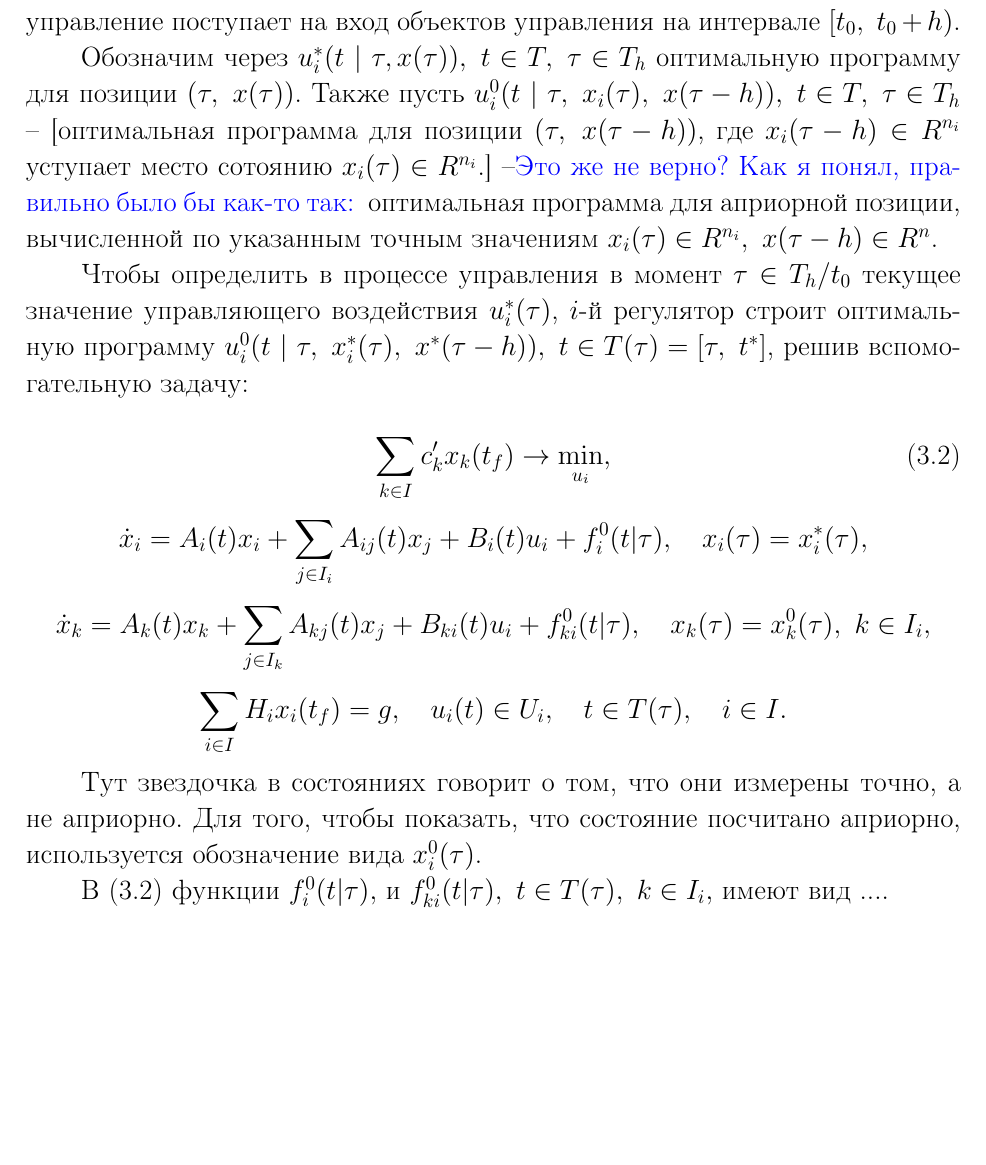
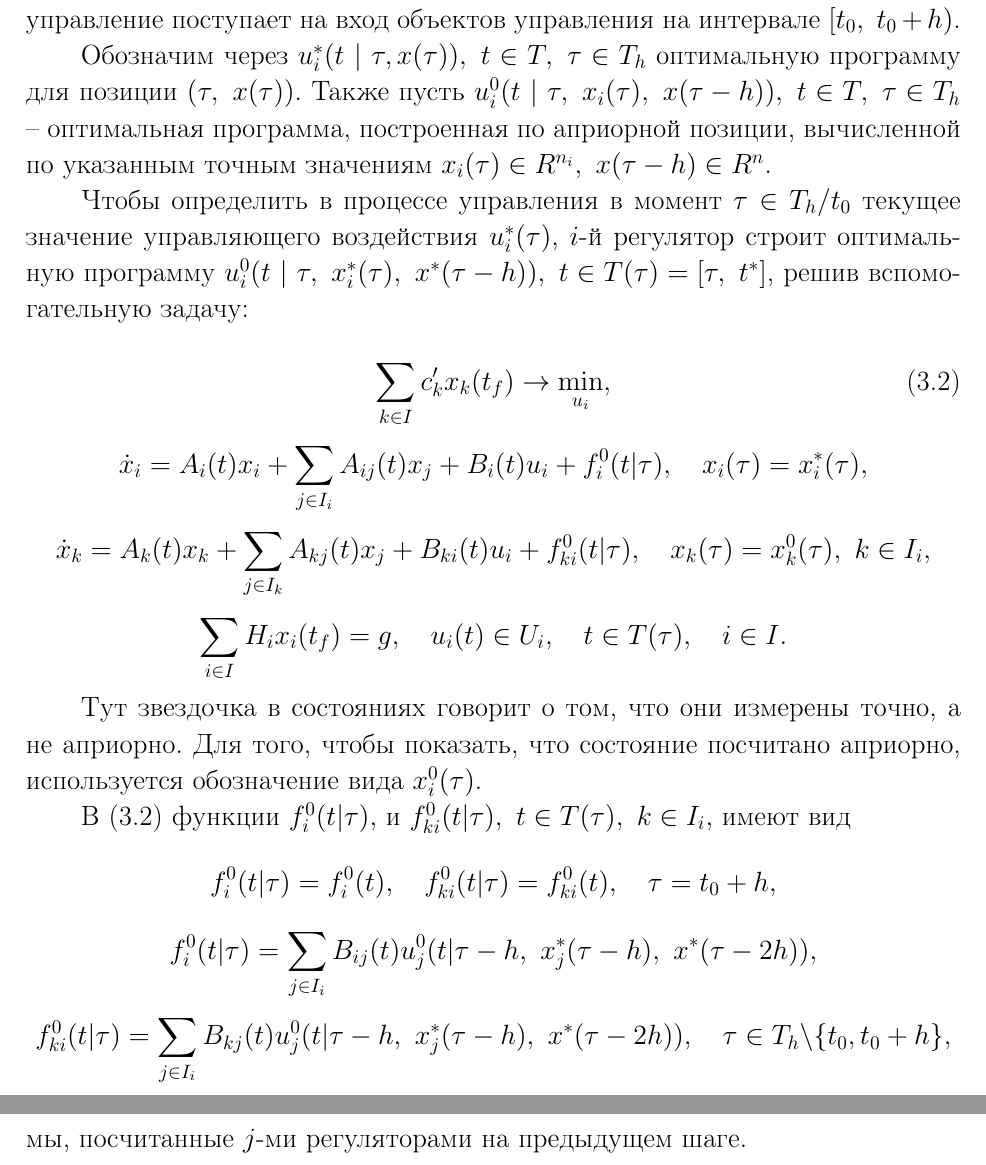
Before and after one commit to Lozovskij/Graduate-work, a LaTeX thesis (GraduateWorkLozovski.tex, which reads chapter3.tex): part of page 20 of 20 before the commit and two parts of pages 20 and 21 of 21 after it, the two joined at a grey line, cut so that both start at the same text, the shorter picture padded with empty space. Compiled offline with pdfLaTeX; the source files are stored in an older character set and shown here as Unicode.

Commit message:
доделал 3.1

```diff
--- a/chapter3.tex
+++ b/chapter3.tex
@@ -25,8 +25,7 @@
 
 Оптимальная централизованная программа $u_i^0(t),\ t \in T$ задачи (\ref{centralized_task}) может строится так, как это было описано ранее. После построения данное управление поступает на вход объектов управления на интервале $[t_0, \ t_0 + h)$.
 
-Обозначим через $u_i^*(t \ | \ \tau, x(\tau)), \ t \in T, \ \tau \in T_h$ оптимальную программу для позиции $(\tau, \ x(\tau))$. Также пусть $u_i^0(t \ | \ \tau, \ x_i(\tau), \ x(\tau - h)), \ t \in T, \ \tau \in T_h$ -- [оптимальная программа для позиции $(\tau, \ x(\tau - h))$, где $x_i(\tau - h)\in R^{n_i}$ уступает место сотоянию $x_i(\tau) \in R^{n_i}$.] --\textcolor{blue}{Это же не верно? Как я понял, правильно было бы как-то так:
-} оптимальная программа для априорной позиции, вычисленной по указанным точным значениям $x_i(\tau) \in R^{n_i}, \ x(\tau - h)\in R^{n}$.
+Обозначим через $u_i^*(t \ | \ \tau, x(\tau)), \ t \in T, \ \tau \in T_h$ оптимальную программу для позиции $(\tau, \ x(\tau))$. Также пусть $u_i^0(t \ | \ \tau, \ x_i(\tau), \ x(\tau - h)), \ t \in T, \ \tau \in T_h$ -- оптимальная программа, построенная по априорной позиции, вычисленной по указанным точным значениям $x_i(\tau) \in R^{n_i}, \ x(\tau - h)\in R^{n}$.
 
 Чтобы определить в процессе управления в момент $\tau \in T_h/t_0$ текущее значение управляющего воздействия $u_i^*(\tau)$, $i$-й регулятор строит оптимальную программу $u_i^0(t\ | \ \tau, \ x_i^*(\tau), \ x^*(\tau - h)), \ t \in T(\tau) = [\tau, \ t^*]$, решив вспомогательную задачу:
 
@@ -45,4 +44,14 @@
 
 Тут звездочка в состояниях говорит о том, что они измерены точно, а не априорно. Для того, чтобы показать, что состояние посчитано априорно, используется обозначение вида $x_i^0(\tau)$.
 
-В (\ref{regulator_task}) функции $f_i^0(t| \tau), $ и $f_{ki}^0(t| \tau), \  t\in T(\tau),  \ k\in I_i, $ имеют вид ....
+В (\ref{regulator_task}) функции $f_i^0(t| \tau), $ и $f_{ki}^0(t| \tau), \  t\in T(\tau),  \ k\in I_i, $ имеют вид
+\[
+f_i^0(t| \tau) = f_i^0(t), \quad f_{ki}^0(t| \tau) = f_{ki}^0(t),\quad \tau = t_0 + h,
+\]
+\[
+f_i^0(t| \tau) = \sum_{j \in I_i}B_{ij}(t)u^0_j(t|\tau-h, \ x_j^*(\tau - h), \ x^*(\tau - 2h)),
+\]
+\[
+f_{ki}^0(t| \tau) = \sum_{j \in I_i}B_{kj}(t)u^0_j(t|\tau-h, \ x_j^*(\tau - h), \ x^*(\tau - 2h)), \quad \tau \in T_h \backslash \{t_0, t_0 + h\},
+\]
+где $u^0_j(t|\tau-h, \ x_j^*(\tau - h), \ x^*(\tau - 2h)), t \in T(\tau), j \in I_i,$-- оптимальные программы, посчитанные $j$-ми регуляторами на предыдущем шаге.
```
Also changed, not shown: GraduateWorkLozovski.pdf, 2 other files.
